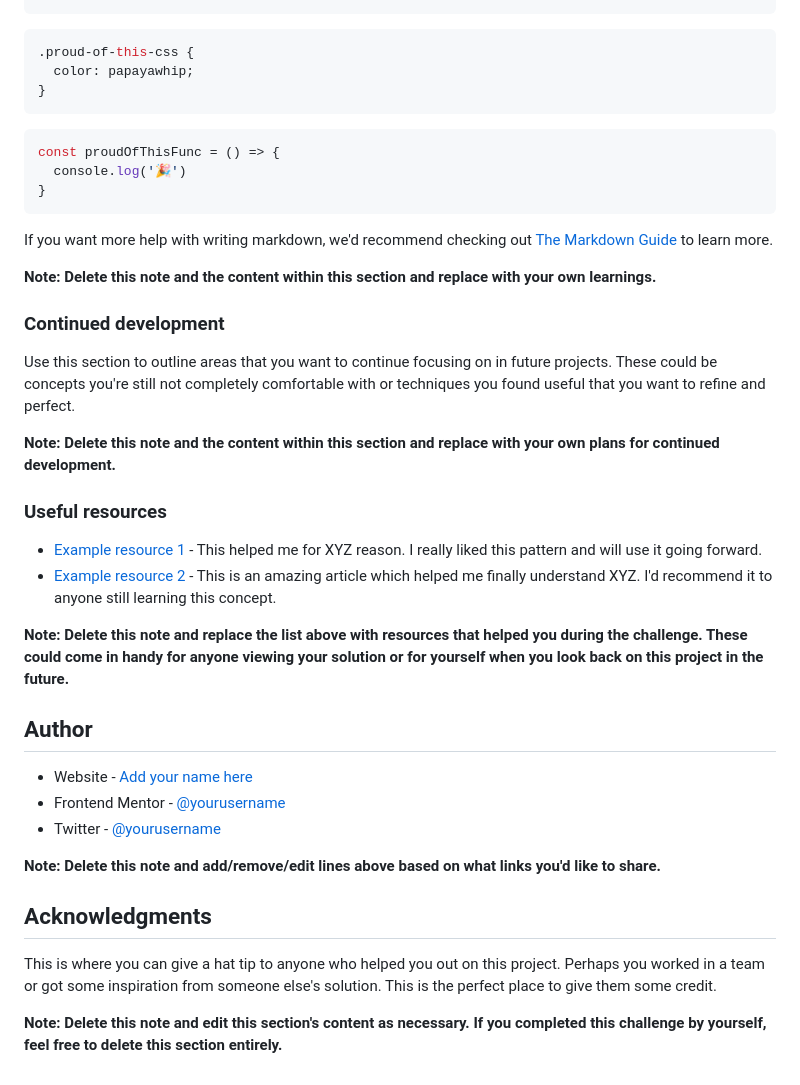
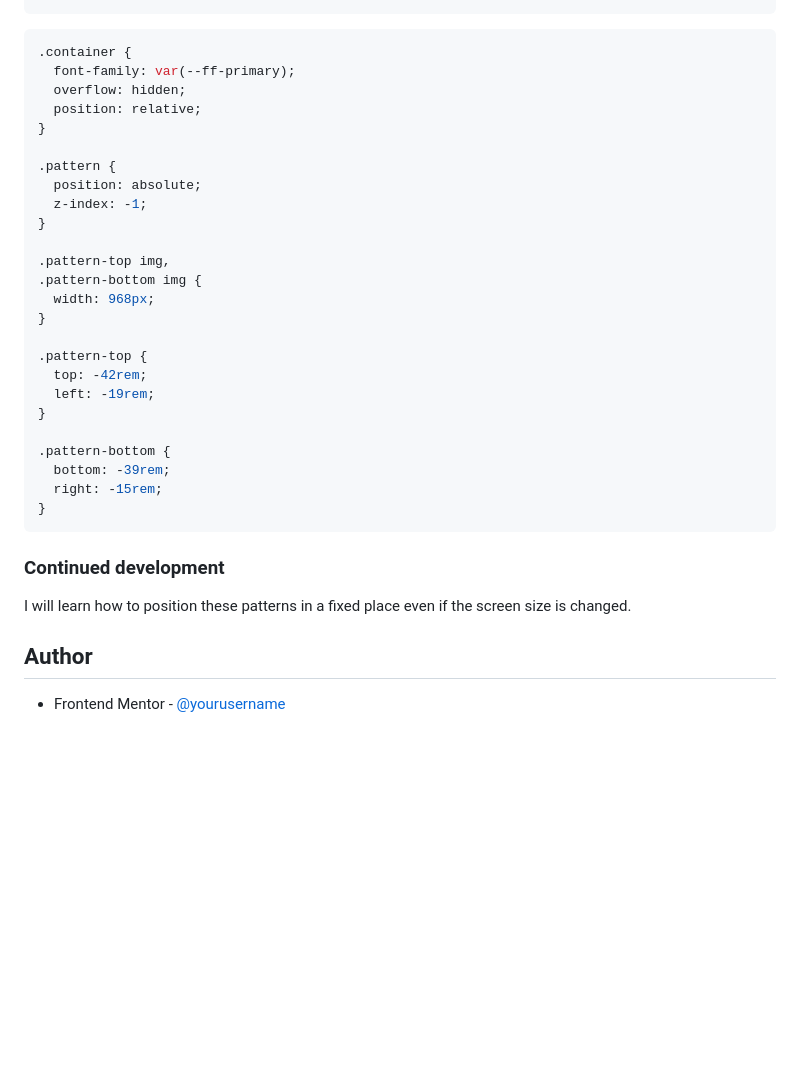
Before and after one commit to Saadaan-Hassan/Profile-Card, a Markdown page: README-template.md, the part around the change printed below. Drawn GitHub-style; blank space fills up the shorter version.

````diff
--- a/README-template.md
+++ b/README-template.md
@@ -67,42 +57,37 @@ To see how you can add code snippets, see below:
 ```
+
 ```css
-.proud-of-this-css {
-  color: papayawhip;
+.container {
+  font-family: var(--ff-primary);
+  overflow: hidden;
+  position: relative;
 }
-```
-```js
-const proudOfThisFunc = () => {
-  console.log('🎉')
+
+.pattern {
+  position: absolute;
+  z-index: -1;
+}
+
+.pattern-top img,
+.pattern-bottom img {
+  width: 968px;
+}
+
+.pattern-top {
+  top: -42rem;
+  left: -19rem;
+}
+
+.pattern-bottom {
+  bottom: -39rem;
+  right: -15rem;
 }
 ```
 
-If you want more help with writing markdown, we'd recommend checking out [The Markdown Guide](https://www.markdownguide.org/) to learn more.
-
-**Note: Delete this note and the content within this section and replace with your own learnings.**
-
 ### Continued development
 
-Use this section to outline areas that you want to continue focusing on in future projects. These could be concepts you're still not completely comfortable with or techniques you found useful that you want to refine and perfect.
-
-**Note: Delete this note and the content within this section and replace with your own plans for continued development.**
-
-### Useful resources
-
-- [Example resource 1](https://www.example.com) - This helped me for XYZ reason. I really liked this pattern and will use it going forward.
-- [Example resource 2](https://www.example.com) - This is an amazing article which helped me finally understand XYZ. I'd recommend it to anyone still learning this concept.
-
-**Note: Delete this note and replace the list above with resources that helped you during the challenge. These could come in handy for anyone viewing your solution or for yourself when you look back on this project in the future.**
+I will learn how to position these patterns in a fixed place even if the screen size is changed.
 
 ## Author
 
-- Website - [Add your name here](https://www.your-site.com)
 - Frontend Mentor - [@yourusername](https://www.frontendmentor.io/profile/yourusername)
-- Twitter - [@yourusername](https://www.twitter.com/yourusername)
-
-**Note: Delete this note and add/remove/edit lines above based on what links you'd like to share.**
-
-## Acknowledgments
-
-This is where you can give a hat tip to anyone who helped you out on this project. Perhaps you worked in a team or got some inspiration from someone else's solution. This is the perfect place to give them some credit.
-
-**Note: Delete this note and edit this section's content as necessary. If you completed this challenge by yourself, feel free to delete this section entirely.**
````
Also changed, not shown: other parts of README-template.md (+11 -21 lines), images/Screenshot-Profile-Card-Preview.png (added), 2 other files.
